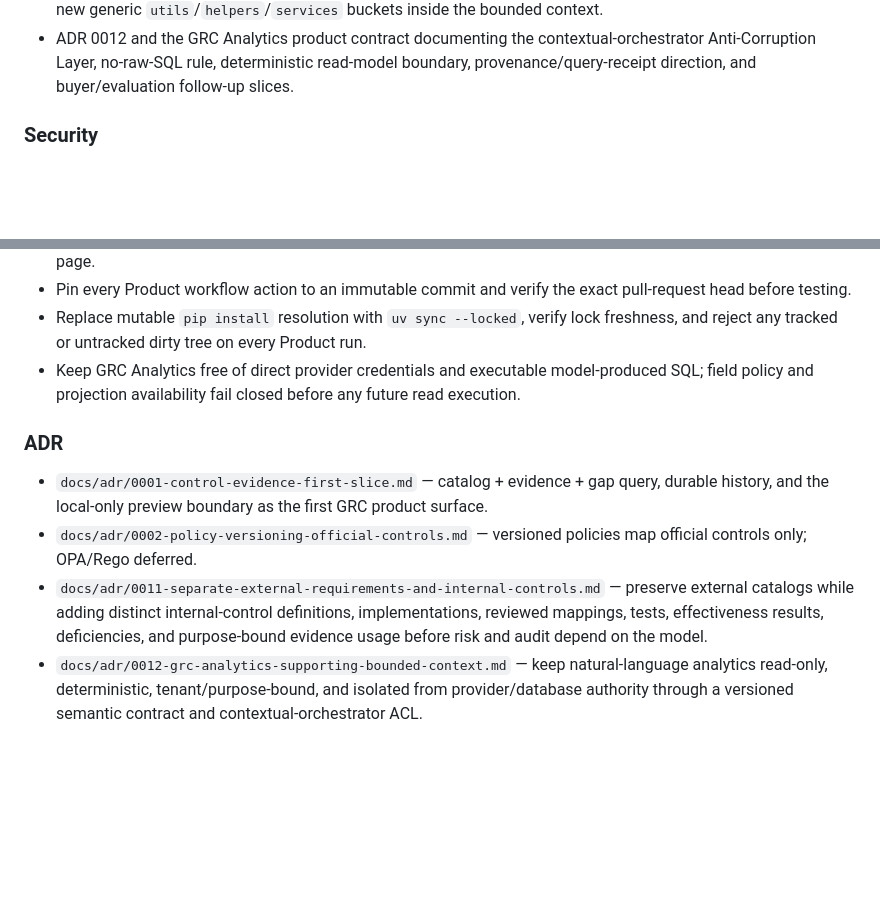
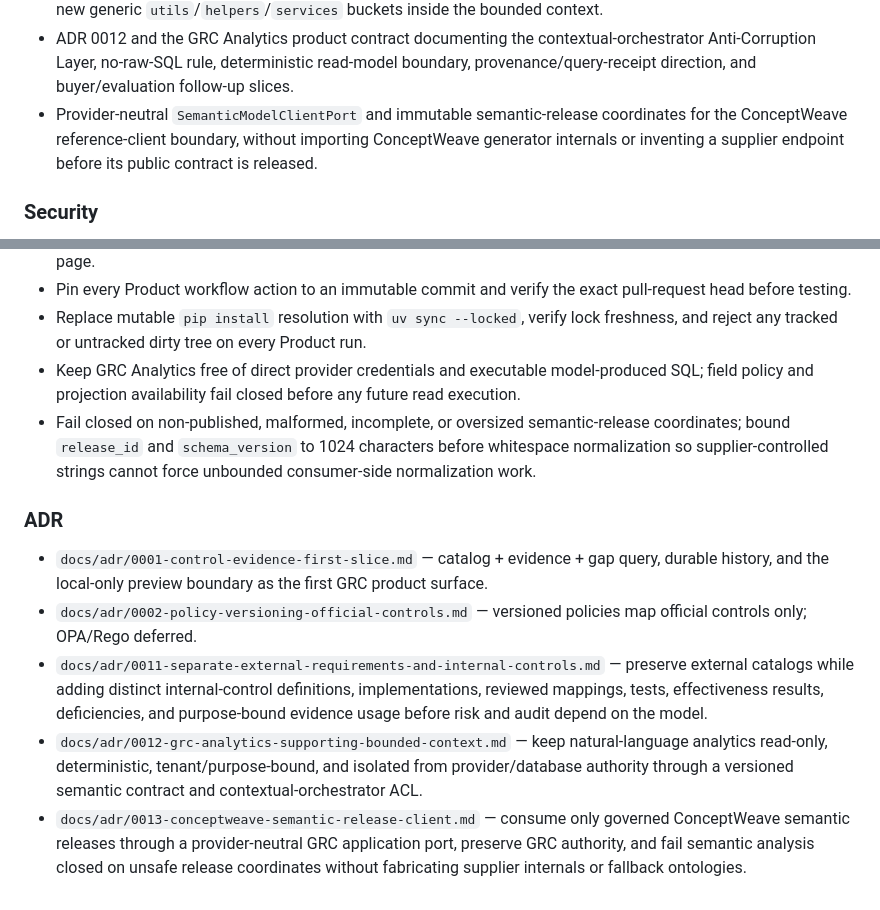
Before and after one commit to ContextualWisdomLab/governance-risk-compliance, a Markdown page: CHANGELOG.md, 2 parts joined by grey strips. Drawn GitHub-style; blank space fills up the shorter version.

Commit message:
docs: changelog semantic release admission hardening

```diff
--- a/CHANGELOG.md
+++ b/CHANGELOG.md
@@ -23,6 +23,7 @@
 - `cwl_grc.analytics` as a read-only Supporting Bounded Context with explicit domain/application layers, versioned `cwl.grc.analytics.intent.v1` and `cwl.grc.analytics.query-plan.v1` contracts, bounded semantic fields/filters/time axes, verified principal/tenant/workspace/purpose coordinates, and typed `not_authorized`, `insufficient_evidence`, and `unsupported_analysis` outcomes.
 - GRC Analytics architectural fitness tests that reject direct model-provider/database-adapter dependencies and new generic `utils`/`helpers`/`services` buckets inside the bounded context.
 - ADR 0012 and the GRC Analytics product contract documenting the contextual-orchestrator Anti-Corruption Layer, no-raw-SQL rule, deterministic read-model boundary, provenance/query-receipt direction, and buyer/evaluation follow-up slices.
+- Provider-neutral `SemanticModelClientPort` and immutable semantic-release coordinates for the ConceptWeave reference-client boundary, without importing ConceptWeave generator internals or inventing a supplier endpoint before its public contract is released.
 
 ### Security
 
@@ -36,6 +37,7 @@
 - Pin every Product workflow action to an immutable commit and verify the exact pull-request head before testing.
 - Replace mutable `pip install` resolution with `uv sync --locked`, verify lock freshness, and reject any tracked or untracked dirty tree on every Product run.
 - Keep GRC Analytics free of direct provider credentials and executable model-produced SQL; field policy and projection availability fail closed before any future read execution.
+- Fail closed on non-published, malformed, incomplete, or oversized semantic-release coordinates; bound `release_id` and `schema_version` to 1024 characters before whitespace normalization so supplier-controlled strings cannot force unbounded consumer-side normalization work.
 
 ### ADR
 
@@ -43,3 +45,4 @@
 - `docs/adr/0002-policy-versioning-official-controls.md` — versioned policies map official controls only; OPA/Rego deferred.
 - `docs/adr/0011-separate-external-requirements-and-internal-controls.md` — preserve external catalogs while adding distinct internal-control definitions, implementations, reviewed mappings, tests, effectiveness results, deficiencies, and purpose-bound evidence usage before risk and audit depend on the model.
 - `docs/adr/0012-grc-analytics-supporting-bounded-context.md` — keep natural-language analytics read-only, deterministic, tenant/purpose-bound, and isolated from provider/database authority through a versioned semantic contract and contextual-orchestrator ACL.
+- `docs/adr/0013-conceptweave-semantic-release-client.md` — consume only governed ConceptWeave semantic releases through a provider-neutral GRC application port, preserve GRC authority, and fail semantic analysis closed on unsafe release coordinates without fabricating supplier internals or fallback ontologies.
```
